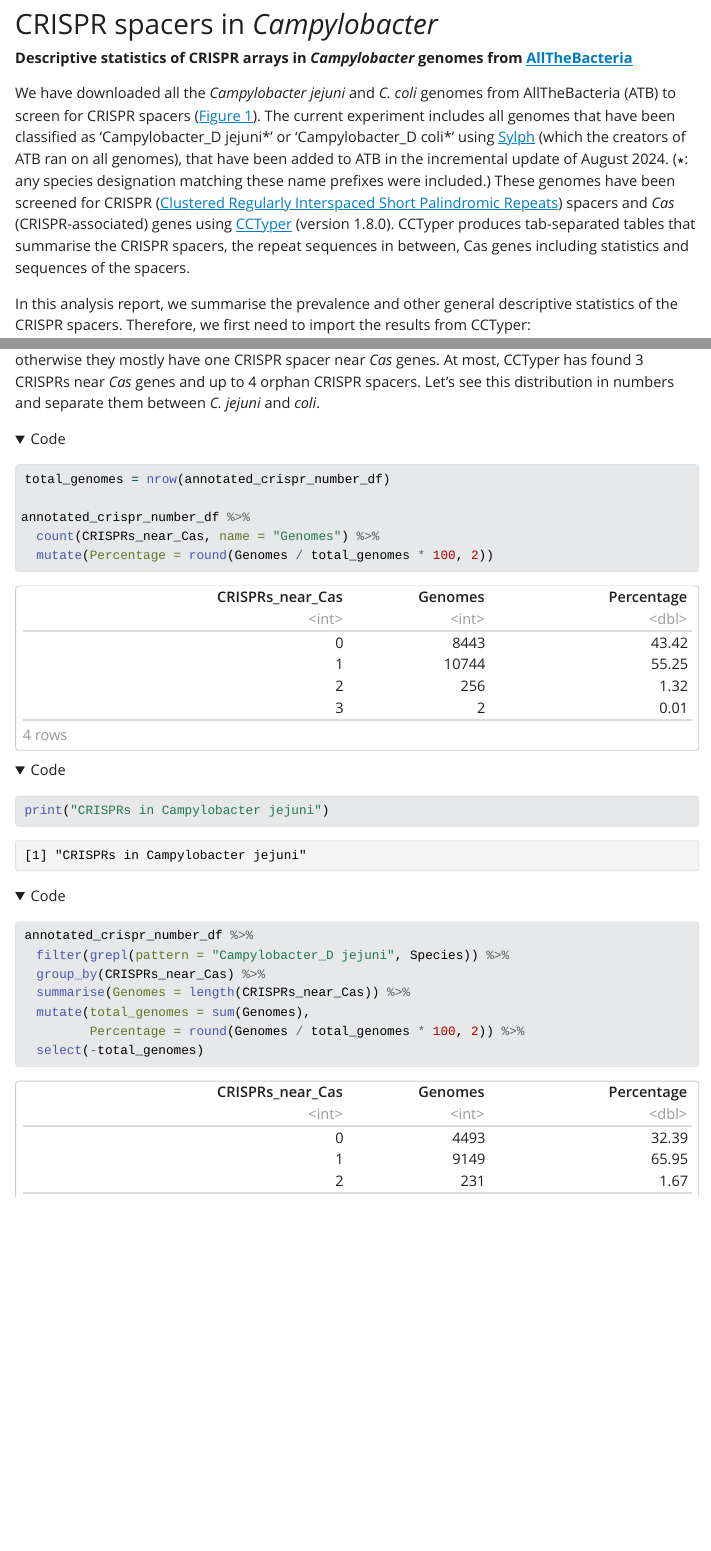
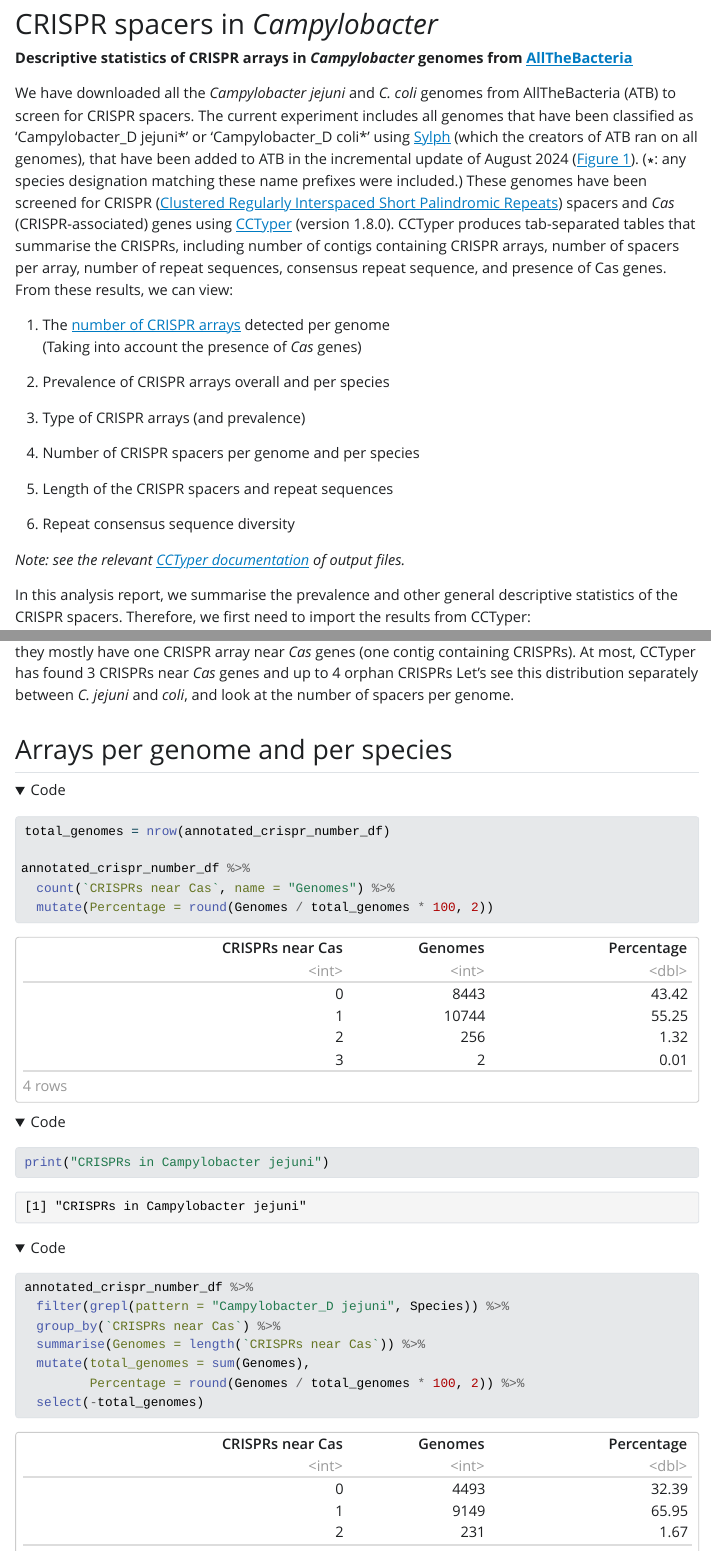
Before and after one commit to UtrechtUniversity/campylobacter-crisprscape, a Quarto document (results/Descriptive_statistics.qmd): the page in a window 1100 px wide, from 290 px down, and a second part further down, joined at a grey line. The pictures show the output file results/Descriptive_statistics.html that the author committed with the source, opened offline; folded parts are opened; Quarto's library style sheets are replaced by a plain one without menus.

Commit message:
Correct result annotation: arrays, not spacers

````diff
--- a/results/Descriptive_statistics.qmd
+++ b/results/Descriptive_statistics.qmd
@@ -62,22 +62,41 @@ from
 [AllTheBacteria](https://allthebacteria.readthedocs.io/ "AllTheBacteria documentation")**
 
 We have downloaded all the *Campylobacter* *jejuni* and *C. coli*
-genomes from AllTheBacteria (ATB) to screen for CRISPR spacers
-(@fig-number_of_species). The current experiment includes all genomes
-that have been classified as 'Campylobacter_D jejuni\*' or
-'Campylobacter_D coli\*' using
+genomes from AllTheBacteria (ATB) to screen for CRISPR spacers. The
+current experiment includes all genomes that have been classified as
+'Campylobacter_D jejuni\*' or 'Campylobacter_D coli\*' using
 [Sylph](https://www.nature.com/articles/s41587-024-02412-y "Shaw & Yu, 2024. Nature Biotechnology")
 (which the creators of ATB ran on all genomes), that have been added to
-ATB in the incremental update of August 2024. (∗: any species
-designation matching these name prefixes were included.) These genomes
-have been screened for CRISPR ([Clustered Regularly Interspaced Short
-Palindromic
+ATB in the incremental update of August 2024 (@fig-number_of_species).
+(∗: any species designation matching these name prefixes were included.)
+These genomes have been screened for CRISPR ([Clustered Regularly
+Interspaced Short Palindromic
 Repeats](https://en.wikipedia.org/wiki/CRISPR "CRISPR wiki")) spacers
 and *Cas* (CRISPR-associated) genes using
 [CCTyper](https://www.biorxiv.org/content/10.1101/2020.05.15.097824v1 "Russel et al., 2020. bioRxiv")
 (version 1.8.0). CCTyper produces tab-separated tables that summarise
-the CRISPR spacers, the repeat sequences in between, Cas genes including
-statistics and sequences of the spacers.
+the CRISPRs, including number of contigs containing CRISPR arrays,
+number of spacers per array, number of repeat sequences, consensus
+repeat sequence, and presence of Cas genes. From these results, we can
+view:
+
+1.  The [number of CRISPR arrays](#crispr-arrays-per-genome) detected
+    per genome\
+    (Taking into account the presence of *Cas* genes)
+
+2.  Prevalence of CRISPR arrays overall and per species
+
+3.  Type of CRISPR arrays (and prevalence)
+
+4.  Number of CRISPR spacers per genome and per species
+
+5.  Length of the CRISPR spacers and repeat sequences
+
+6.  Repeat consensus sequence diversity
+
+*Note: see the relevant [CCTyper
+documentation](https://github.com/Russel88/CRISPRCasTyper?tab=readme-ov-file#output- "CCTyper output files documentation")
+of output files.*
 
 ```{r setup, include=FALSE}
 library(knitr)
@@ -341,23 +361,26 @@ spacers_per_genome_figure
 ```
 
 From this figure, it appears that by far the most genomes have no CRISPR
-spacers at all, and otherwise they mostly have one CRISPR spacer near
-*Cas* genes. At most, CCTyper has found 3 CRISPRs near *Cas* genes and
-up to 4 orphan CRISPR spacers. Let's see this distribution in numbers
-and separate them between *C. jejuni* and *coli*.
+arrays at all, and otherwise they mostly have one CRISPR array near
+*Cas* genes (one contig containing CRISPRs). At most, CCTyper has found
+3 CRISPRs near *Cas* genes and up to 4 orphan CRISPRs Let's see this
+distribution separately between *C. jejuni* and *coli*, and look at the
+number of spacers per genome.
+
+## Arrays per genome and per species
 
 ```{r spacers_per_genome_stats}
 total_genomes = nrow(annotated_crispr_number_df)
 
 annotated_crispr_number_df %>%
-  count(CRISPRs_near_Cas, name = "Genomes") %>%
+  count(`CRISPRs near Cas`, name = "Genomes") %>%
   mutate(Percentage = round(Genomes / total_genomes * 100, 2))
 
 print("CRISPRs in Campylobacter jejuni")
 annotated_crispr_number_df %>%
   filter(grepl(pattern = "Campylobacter_D jejuni", Species)) %>%
-  group_by(CRISPRs_near_Cas) %>%
-  summarise(Genomes = length(CRISPRs_near_Cas)) %>%
+  group_by(`CRISPRs near Cas`) %>%
+  summarise(Genomes = length(`CRISPRs near Cas`)) %>%
   mutate(total_genomes = sum(Genomes),
          Percentage = round(Genomes / total_genomes * 100, 2)) %>%
   select(-total_genomes)
````
Also changed, not shown: results/Descriptive_statistics.html, results/Descriptive_statistics.qmd (49 more changed lines).
